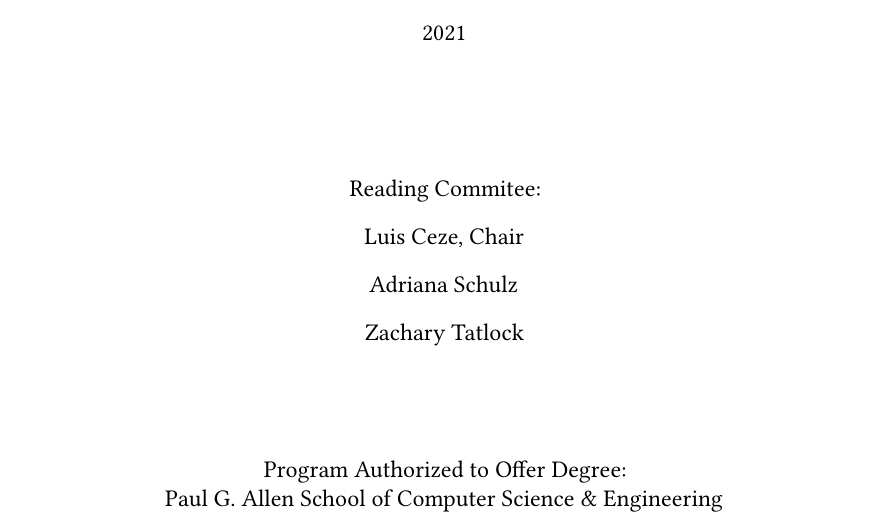
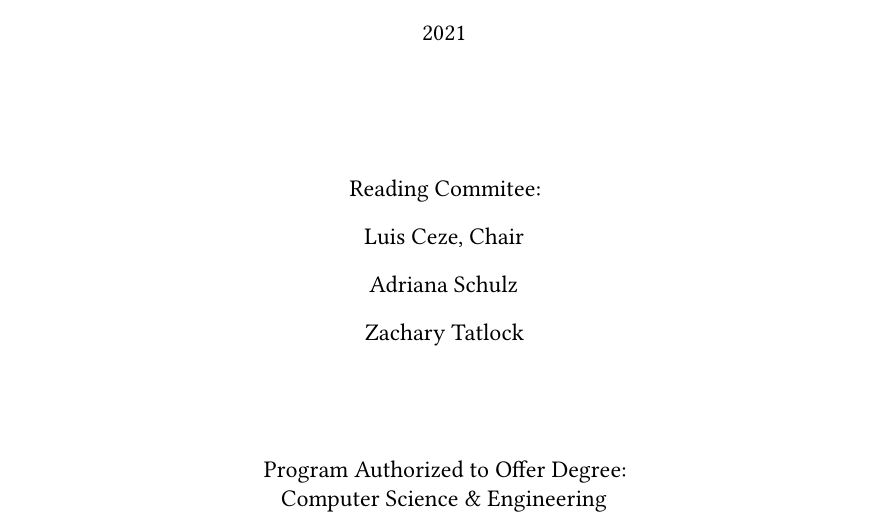
Before and after one commit to mwillsey/thesis, a LaTeX thesis (thesis.tex, which reads macros.tex): part of page 1 of 102, cut so that both start at the same text. Compiled offline with XeLaTeX.

Commit message:
Title fixes

```diff
--- a/macros.tex
+++ b/macros.tex
@@ -31,9 +31,8 @@
 \newcommand{\egglogo}[1][]{\protect\includegraphics[height=1em, #1]{egg.png} }
 \newcommand{\eggurl}{\url{https://github.com/mwillsey/egg}}
 
-% TODOs
-% https://tex.stackexchange.com/questions/9796/how-to-add-todo-notes
-\newcommand\pgas{Paul G.\ Allen School of Computer Science \& Engineering}
+\newcommand\cse{Computer Science \& Engineering}
+\newcommand\pgas{Paul G.\ Allen School of \cse}
 
 \newcommand{\CongrSpeedup}{\ensuremath{87.85\times}\xspace}
 \newcommand{\TotalSpeedup}{\ensuremath{20.96\times}\xspace}
--- a/thesis.tex
+++ b/thesis.tex
@@ -131,7 +131,7 @@
 
   \begin{spacing}{1}
     Program Authorized to Offer Degree: \\
-    \pgas
+    \cse
   \end{spacing}
   \clearpage
 
```
